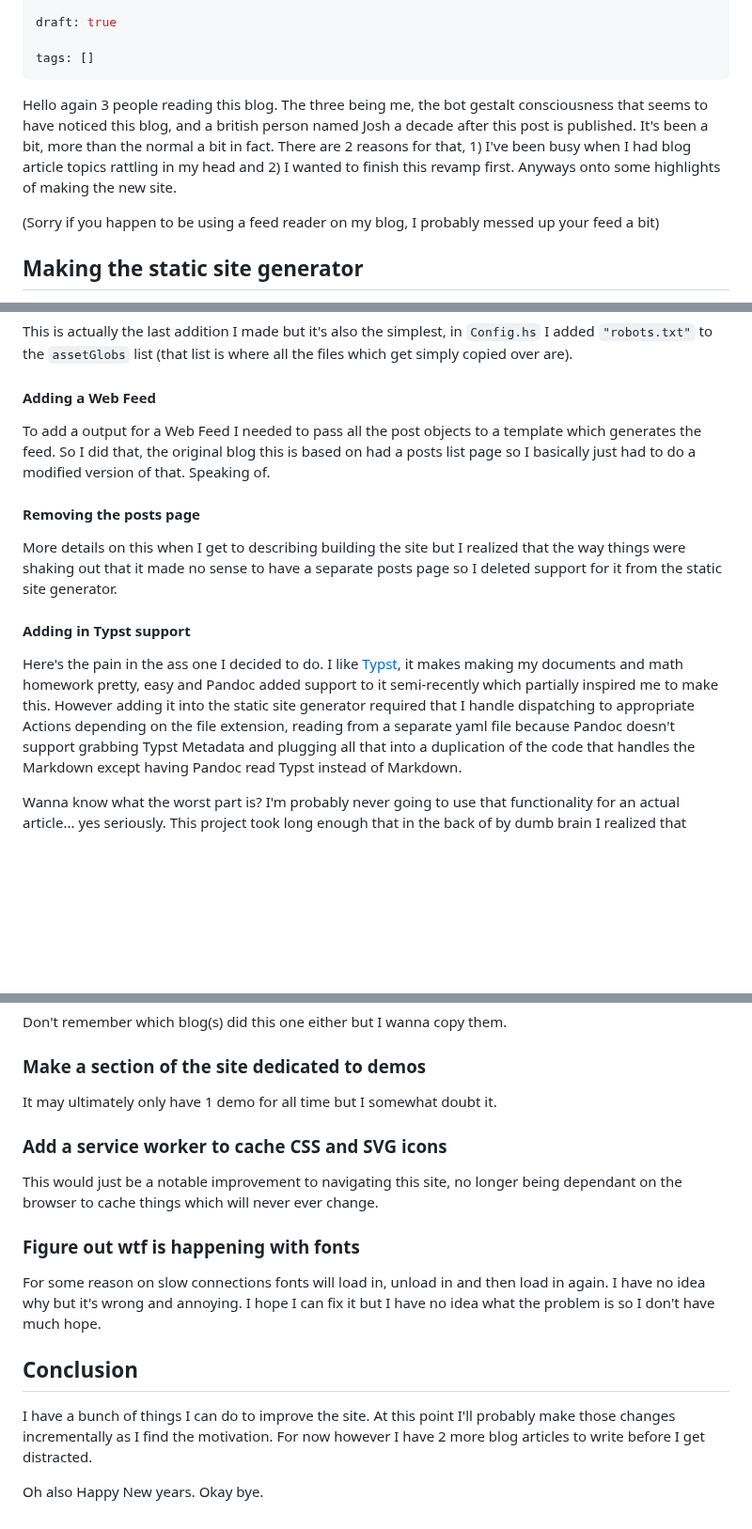
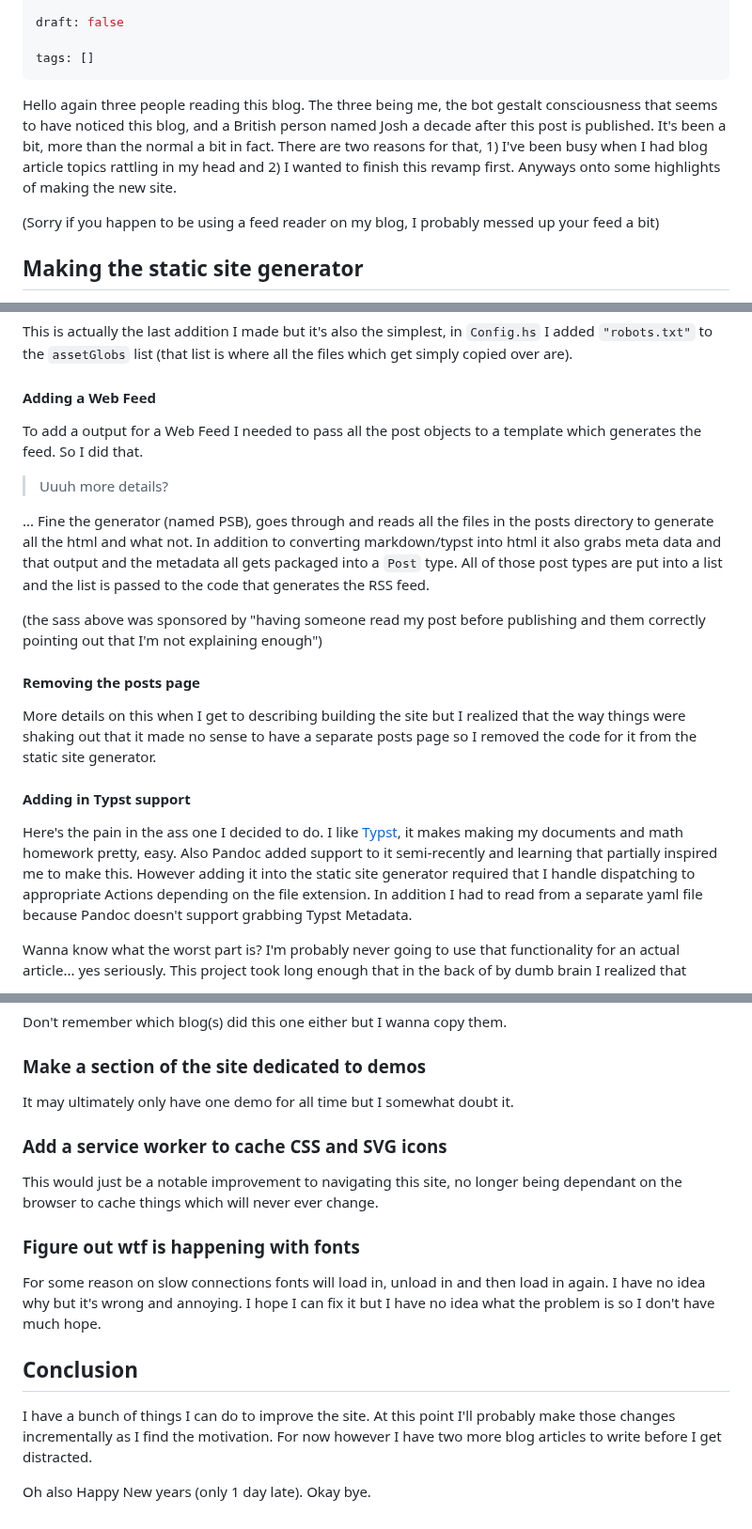
Before and after one commit to Pagwin2/new_blog, a Markdown page: posts/new_blog_who_dis.md, 3 parts joined by grey strips. Shown at 94% size. Rendered like a GitHub page; blank space fills up the shorter version.

Commit message:
blog post on the new generator complete/edited

```diff
--- a/posts/new_blog_who_dis.md
+++ b/posts/new_blog_who_dis.md
@@ -7,10 +7,10 @@ date: "2024-12-31"
 
-draft: true
+draft: false
 
 tags: []
 ---
 
-Hello again 3 people reading this blog. The three being me, the bot gestalt consciousness that seems to have noticed this blog, and a british person named Josh a decade after this post is published. It's been a bit, more than the normal a bit in fact. There are 2 reasons for that, 1) I've been busy when I had blog article topics rattling in my head and 2) I wanted to finish this revamp first. Anyways onto some highlights of making the new site.
+Hello again three people reading this blog. The three being me, the bot gestalt consciousness that seems to have noticed this blog, and a British person named Josh a decade after this post is published. It's been a bit, more than the normal a bit in fact. There are two reasons for that, 1) I've been busy when I had blog article topics rattling in my head and 2) I wanted to finish this revamp first. Anyways onto some highlights of making the new site.
 
 (Sorry if you happen to be using a feed reader on my blog, I probably messed up your feed a bit)
 
@@ -40,15 +40,21 @@ This is actually the last addition I made but it's also the simplest, in `Config
 
 #### Adding a Web Feed
 
-To add a output for a Web Feed I needed to pass all the post objects to a template which generates the feed. So I did that, the original blog this is based on had a posts list page so I basically just had to do a modified version of that. Speaking of.
+To add a output for a Web Feed I needed to pass all the post objects to a template which generates the feed. So I did that.
+
+> Uuuh more details?
+
+... Fine the generator (named PSB), goes through and reads all the files in the posts directory to generate all the html and what not. In addition to converting markdown/typst into html it also grabs meta data and that output and the metadata all gets packaged into a `Post` type. All of those post types are put into a list and the list is passed to the code that generates the RSS feed.
+
+(the sass above was sponsored by "having someone read my post before publishing and them correctly pointing out that I'm not explaining enough")
 
 #### Removing the posts page
 
-More details on this when I get to describing building the site but I realized that the way things were shaking out that it made no sense to have a separate posts page so I deleted support for it from the static site generator.
+More details on this when I get to describing building the site but I realized that the way things were shaking out that it made no sense to have a separate posts page so I removed the code for it from the static site generator.
 
 #### Adding in Typst support
 
-Here's the pain in the ass one I decided to do. I like [Typst](https://typst.app/), it makes making my documents and math homework pretty, easy and Pandoc added support to it semi-recently which partially inspired me to make this. However adding it into the static site generator required that I handle dispatching to appropriate Actions depending on the file extension, reading from a separate yaml file because Pandoc doesn't support grabbing Typst Metadata and plugging all that into a duplication of the code that handles the Markdown except having Pandoc read Typst instead of Markdown.
+Here's the pain in the ass one I decided to do. I like [Typst](https://typst.app/), it makes making my documents and math homework pretty, easy. Also Pandoc added support to it semi-recently and learning that partially inspired me to make this. However adding it into the static site generator required that I handle dispatching to appropriate Actions depending on the file extension. In addition I had to read from a separate yaml file because Pandoc doesn't support grabbing Typst Metadata.
 
 Wanna know what the worst part is? I'm probably never going to use that functionality for an actual article... yes seriously. This project took long enough that in the back of by dumb brain I realized that
 
@@ -203,7 +209,7 @@ Don't remember which blog(s) did this one either but I wanna copy them.
 
 ### Make a section of the site dedicated to demos
 
-It may ultimately only have 1 demo for all time but I somewhat doubt it.
+It may ultimately only have one demo for all time but I somewhat doubt it.
 
 ### Add a service worker to cache CSS and SVG icons
 
@@ -215,6 +221,6 @@ For some reason on slow connections fonts will load in, unload in and then load
 
 ## Conclusion
 
-I have a bunch of things I can do to improve the site. At this point I'll probably make those changes incrementally as I find the motivation.  For now however I have 2 more blog articles to write before I get distracted.
+I have a bunch of things I can do to improve the site. At this point I'll probably make those changes incrementally as I find the motivation.  For now however I have two more blog articles to write before I get distracted.
 
-Oh also Happy New years. Okay bye.
+Oh also Happy New years (only 1 day late). Okay bye.
```
Also changed, not shown: other parts of posts/new_blog_who_dis.md (+7 -7 lines).
